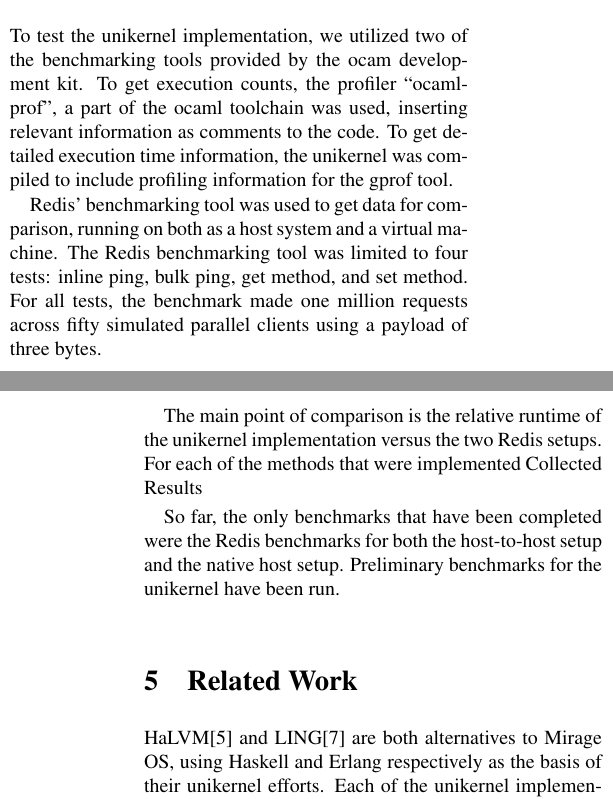
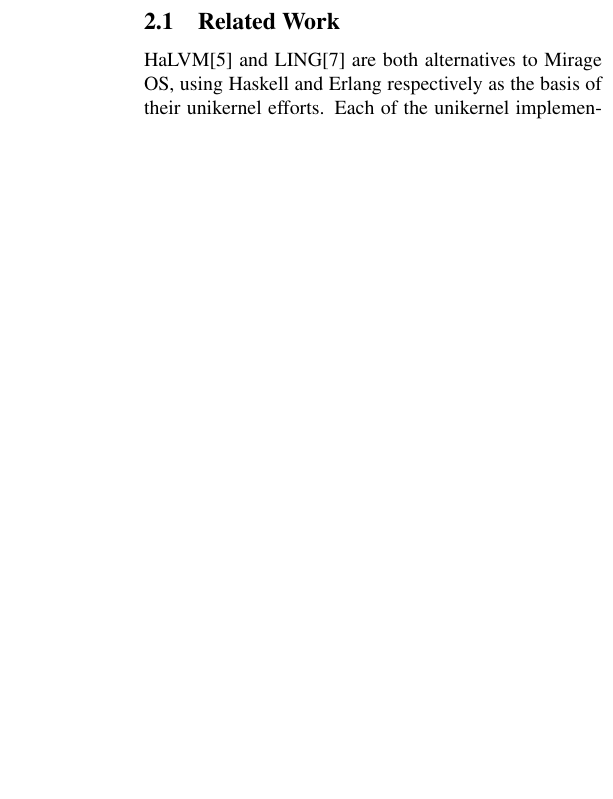
Before and after one commit to natebrennand/kv, a LaTeX paper (report.tex): two parts of the columns of pages 2 and 3 of 5 before the commit and part of one column of page 2 of 4 after it, the two joined at a grey line, cut at the place of the change, the shorter picture padded with empty space. Compiled offline with pdfLaTeX.

Commit message:
removing stale section

```diff
--- a/report.tex
+++ b/report.tex
@@ -116,29 +133,3 @@
 In addition, some OCaml modules do not work with the toolchain and there is scarcity of open source code built with it.
 Especially as it is the early days there is not a lot of community support surrounding Mirage.
 
-
-\section{Evaluation}
-
-
-To test the unikernel implementation, we utilized two of the benchmarking tools provided by the  ocam development kit.
-To get execution counts, the profiler “ocamlprof”, a part of the ocaml toolchain was used, inserting relevant information as comments to the code.
-To get detailed execution time information, the unikernel was compiled to include profiling information for the gprof tool.
-
-Redis' benchmarking tool was used to get data for comparison, running on both as a host system and a virtual machine.
-The Redis benchmarking tool was limited to four tests: inline ping, bulk ping, get method, and set method.
-For all tests, the benchmark made one million requests across fifty simulated parallel clients using a payload of three bytes.
-
-The main point of comparison is the relative runtime of the unikernel implementation versus the two Redis setups.
-For each of the methods that were implemented
-Collected Results
-
-So far, the only benchmarks that have been completed were the Redis benchmarks for both the host-to-host setup and the native host setup.
-Preliminary benchmarks for the unikernel have been run.
-
-
-
-
-\section{Related Work}
-
-HaLVM\cite{halvm} and LING\cite{ling} are both alternatives to Mirage OS, using Haskell and Erlang respectively as the basis of their unikernel efforts.
-Each of the unikernel implementations: HaLVM, LING and Mirage, share the trait that you are limited to one functional language exclusively and compile into an image to run on top of the Xen hypervisor.
```
Also changed, not shown: report.tex (32 more changed lines).
